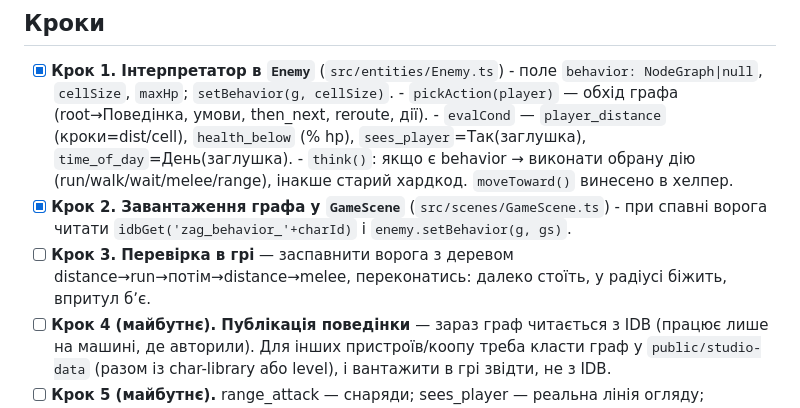
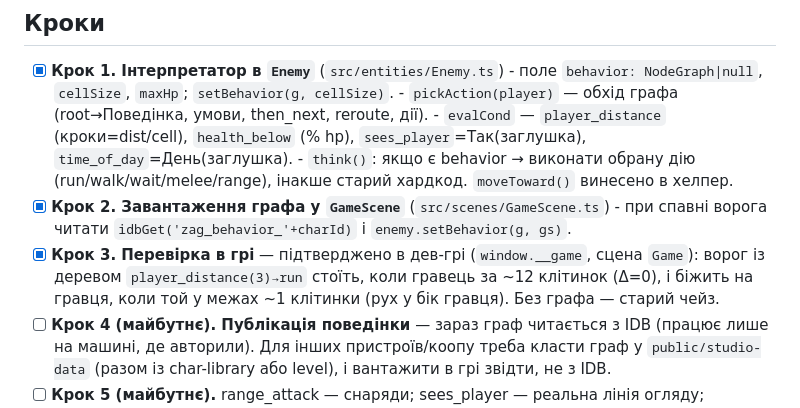
Before and after one commit to OstapKutniak/zagaltsi, a Markdown page: project-context/behavior-runtime-plan.md, the part around the change. Rendered like a GitHub page.

Commit message:
docs: mark behavior runtime step 3 (in-game verification) done
Verified in dev game: enemy with player_distance(3)→run idles when player ~12
cells away and chases within ~1 cell. Steps 4-5 (publish graphs, projectiles,
real sees_player/time_of_day, neutral behavior) remain future work.

Co-Authored-By: Claude Opus 4.8 <noreply@anthropic.com>

```diff
--- a/project-context/behavior-runtime-plan.md
+++ b/project-context/behavior-runtime-plan.md
@@ -26,8 +26,9 @@
         інакше старий хардкод. `moveToward()` винесено в хелпер.
 - [x] **Крок 2. Завантаження графа у `GameScene`** (`src/scenes/GameScene.ts`)
       - при спавні ворога читати `idbGet('zag_behavior_'+charId)` і `enemy.setBehavior(g, gs)`.
-- [ ] **Крок 3. Перевірка в грі** — заспавнити ворога з деревом distance→run→потім→distance→melee,
-      переконатись: далеко стоїть, у радіусі біжить, впритул бʼє.
+- [x] **Крок 3. Перевірка в грі** — підтверджено в дев-грі (`window.__game`, сцена `Game`):
+      ворог із деревом `player_distance(3)→run` стоїть, коли гравець за ~12 клітинок (Δ=0),
+      і біжить на гравця, коли той у межах ~1 клітинки (рух у бік гравця). Без графа — старий чейз.
 - [ ] **Крок 4 (майбутнє). Публікація поведінки** — зараз граф читається з IDB (працює лише на
       машині, де авторили). Для інших пристроїв/коопу треба класти граф у `public/studio-data`
       (разом із char-library або level), і вантажити в грі звідти, не з IDB.
```
